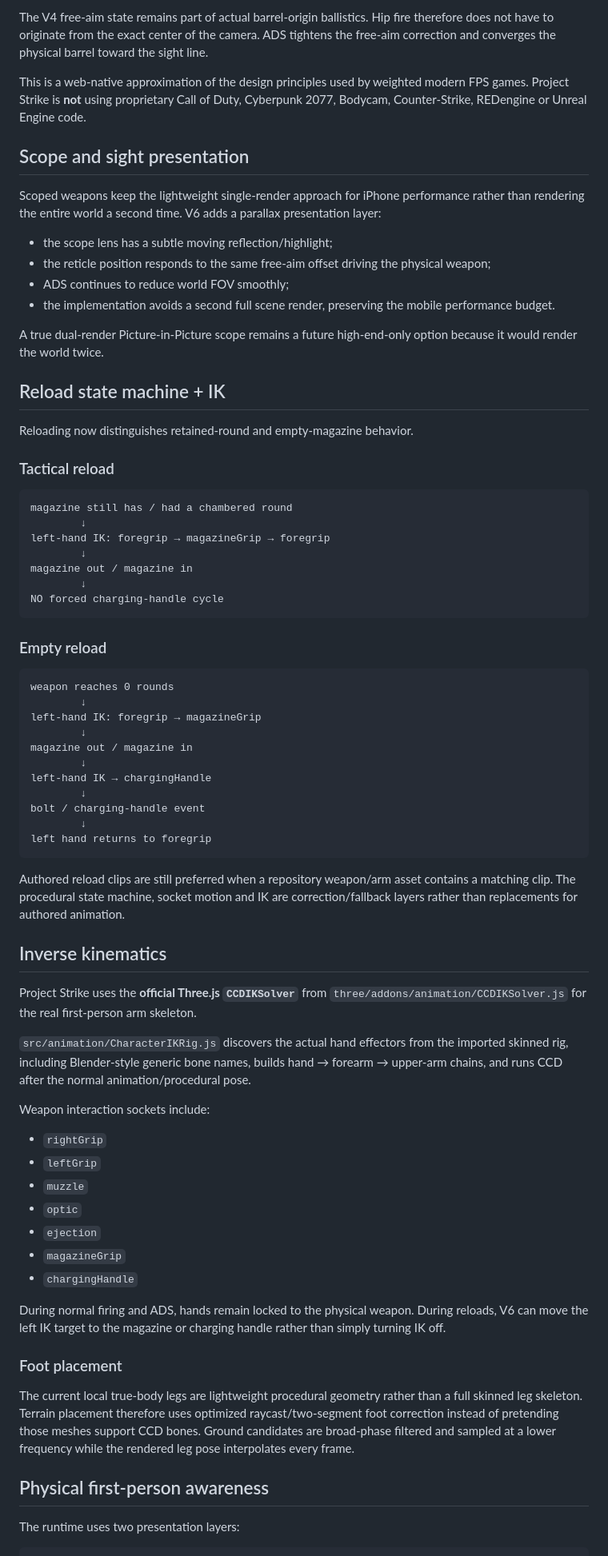
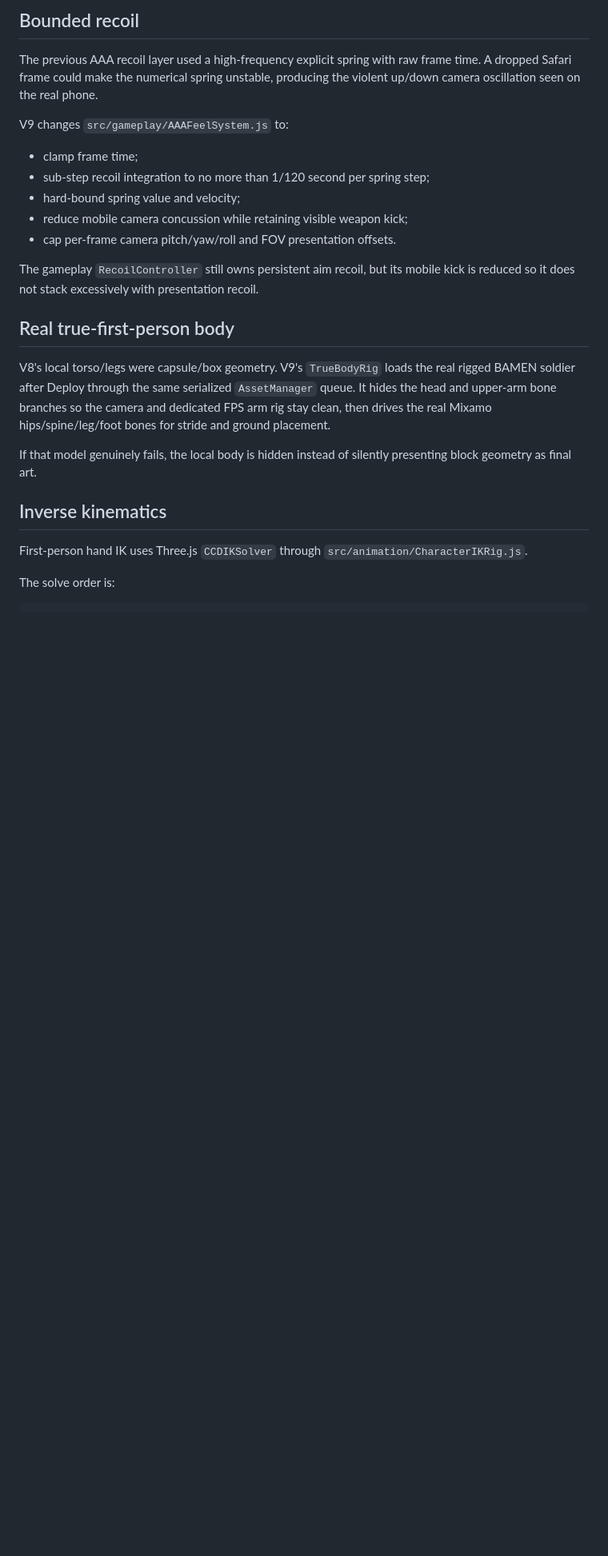
Before and after one commit to matthewcodergamer/Fps-game-, a Markdown page: README.md, the part around one of its changes. Shown at 80% size. GitHub-like rendering; blank space fills up the shorter version.

````diff
--- a/README.md
+++ b/README.md
@@ -69,77 +51,28 @@ shot recoil ─────┬───────────┐
 
-The V4 free-aim state remains part of actual barrel-origin ballistics. Hip fire therefore does not have to originate from the exact center of the camera. ADS tightens the free-aim correction and converges the physical barrel toward the sight line.
+## Bounded recoil
 
-This is a web-native approximation of the design principles used by weighted modern FPS games. Project Strike is **not** using proprietary Call of Duty, Cyberpunk 2077, Bodycam, Counter-Strike, REDengine or Unreal Engine code.
+The previous AAA recoil layer used a high-frequency explicit spring with raw frame time. A dropped Safari frame could make the numerical spring unstable, producing the violent up/down camera oscillation seen on the real phone.
 
-## Scope and sight presentation
+V9 changes `src/gameplay/AAAFeelSystem.js` to:
 
-Scoped weapons keep the lightweight single-render approach for iPhone performance rather than rendering the entire world a second time. V6 adds a parallax presentation layer:
+- clamp frame time;
+- sub-step recoil integration to no more than 1/120 second per spring step;
+- hard-bound spring value and velocity;
+- reduce mobile camera concussion while retaining visible weapon kick;
+- cap per-frame camera pitch/yaw/roll and FOV presentation offsets.
 
-- the scope lens has a subtle moving reflection/highlight;
-- the reticle position responds to the same free-aim offset driving the physical weapon;
-- ADS continues to reduce world FOV smoothly;
-- the implementation avoids a second full scene render, preserving the mobile performance budget.
+The gameplay `RecoilController` still owns persistent aim recoil, but its mobile kick is reduced so it does not stack excessively with presentation recoil.
 
-A true dual-render Picture-in-Picture scope remains a future high-end-only option because it would render the world twice.
+## Real true-first-person body
 
-## Reload state machine + IK
+V8's local torso/legs were capsule/box geometry. V9's `TrueBodyRig` loads the real rigged BAMEN soldier after Deploy through the same serialized `AssetManager` queue. It hides the head and upper-arm bone branches so the camera and dedicated FPS arm rig stay clean, then drives the real Mixamo hips/spine/leg/foot bones for stride and ground placement.
 
-Reloading now distinguishes retained-round and empty-magazine behavior.
-
-### Tactical reload
-
-```text
-magazine still has / had a chambered round
-        ↓
-left-hand IK: foregrip → magazineGrip → foregrip
-        ↓
-magazine out / magazine in
-        ↓
-NO forced charging-handle cycle
-```
-
-### Empty reload
-
-```text
-weapon reaches 0 rounds
-        ↓
-left-hand IK: foregrip → magazineGrip
-        ↓
-magazine out / magazine in
-        ↓
-left-hand IK → chargingHandle
-        ↓
-bolt / charging-handle event
-        ↓
-left hand returns to foregrip
-```
-
-Authored reload clips are still preferred when a repository weapon/arm asset contains a matching clip. The procedural state machine, socket motion and IK are correction/fallback layers rather than replacements for authored animation.
+If that model genuinely fails, the local body is hidden instead of silently presenting block geometry as final art.
 
 ## Inverse kinematics
 
-Project Strike uses the **official Three.js `CCDIKSolver`** from `three/addons/animation/CCDIKSolver.js` for the real first-person arm skeleton.
+First-person hand IK uses Three.js `CCDIKSolver` through `src/animation/CharacterIKRig.js`.
 
-`src/animation/CharacterIKRig.js` discovers the actual hand effectors from the imported skinned rig, including Blender-style generic bone names, builds hand → forearm → upper-arm chains, and runs CCD after the normal animation/procedural pose.
-
-Weapon interaction sockets include:
-
-- `rightGrip`
-- `leftGrip`
-- `muzzle`
-- `optic`
-- `ejection`
-- `magazineGrip`
-- `chargingHandle`
-
-During normal firing and ADS, hands remain locked to the physical weapon. During reloads, V6 can move the left IK target to the magazine or charging handle rather than simply turning IK off.
-
-### Foot placement
-
-The current local true-body legs are lightweight procedural geometry rather than a full skinned leg skeleton. Terrain placement therefore uses optimized raycast/two-segment foot correction instead of pretending those meshes support CCD bones. Ground candidates are broad-phase filtered and sampled at a lower frequency while the rendered leg pose interpolates every frame.
-
-## Physical first-person awareness
-
-The runtime uses two presentation layers:
+The solve order is:
 
 ```text
````
Also changed, not shown: other parts of README.md (+65 -109 lines).
